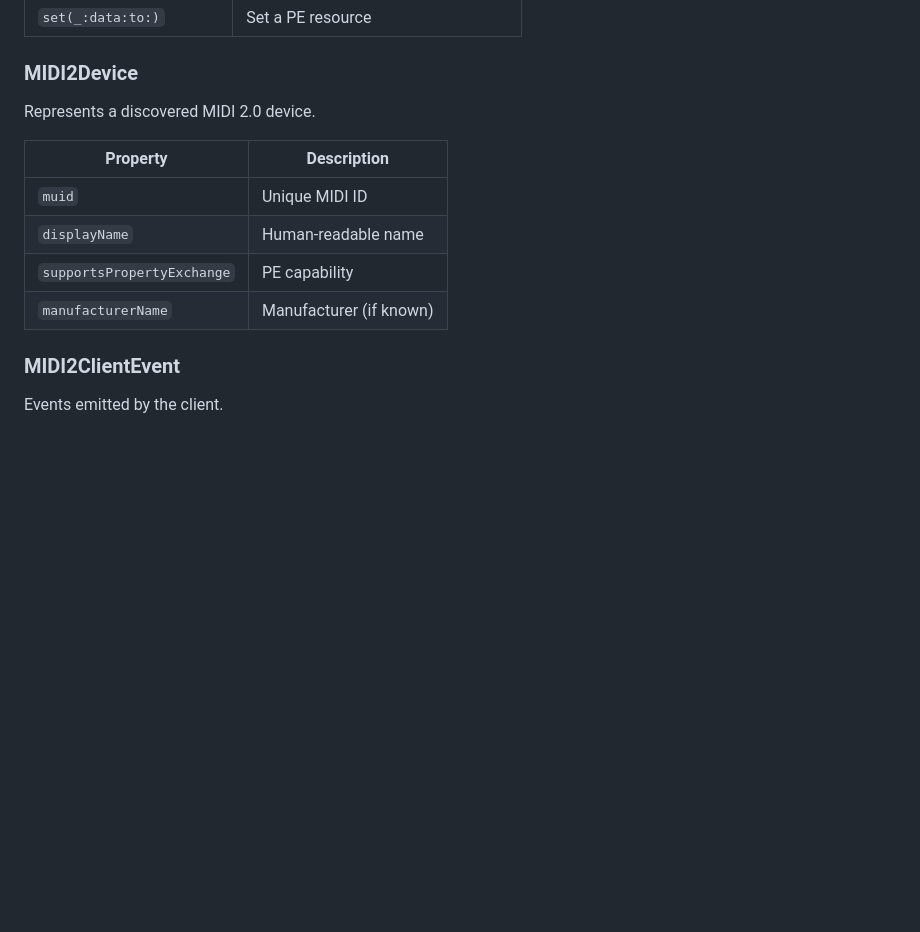
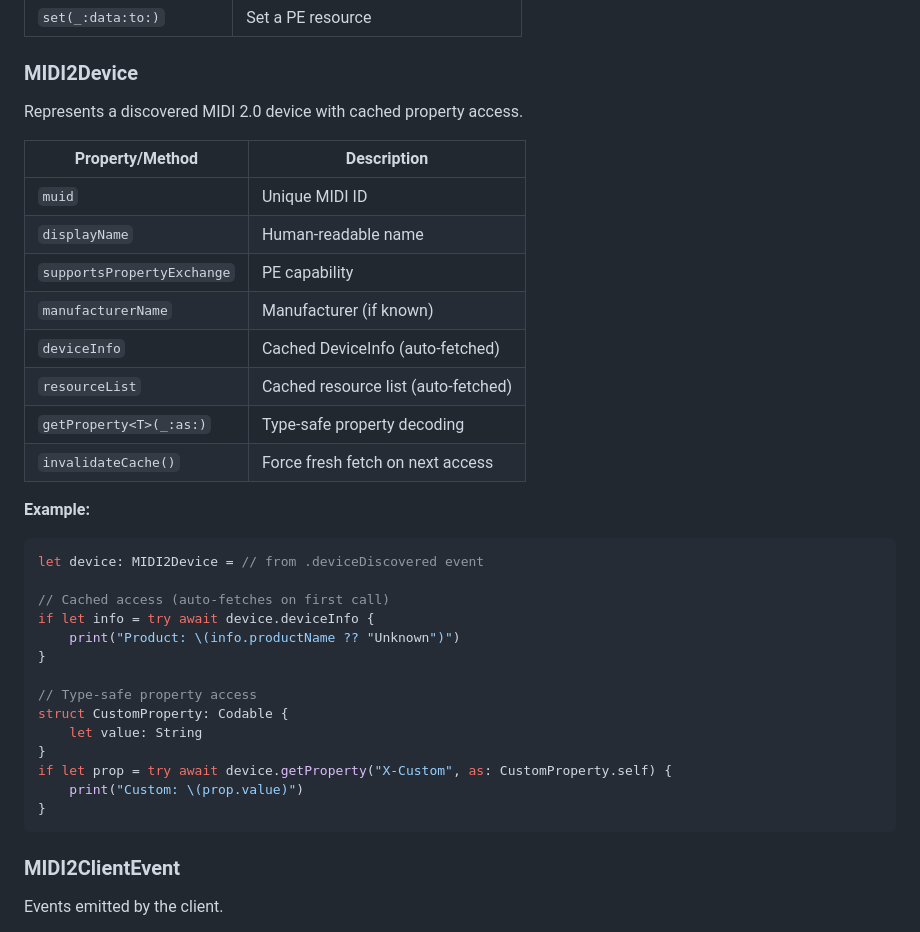
Before and after one commit to midi2kit/MIDI2Kit-SDK, a Markdown page: README.md, the part around one of its changes. GitHub-like rendering; blank space fills up the shorter version.

````diff
--- a/README.md
+++ b/README.md
@@ -109,14 +116,36 @@ The main entry point for MIDI 2.0 operations.
 
 ### MIDI2Device
 
-Represents a discovered MIDI 2.0 device.
+Represents a discovered MIDI 2.0 device with cached property access.
 
-| Property | Description |
+| Property/Method | Description |
 |----------|-------------|
 | `muid` | Unique MIDI ID |
 | `displayName` | Human-readable name |
 | `supportsPropertyExchange` | PE capability |
 | `manufacturerName` | Manufacturer (if known) |
+| `deviceInfo` | Cached DeviceInfo (auto-fetched) |
+| `resourceList` | Cached resource list (auto-fetched) |
+| `getProperty<T>(_:as:)` | Type-safe property decoding |
+| `invalidateCache()` | Force fresh fetch on next access |
+
+**Example:**
+```swift
+let device: MIDI2Device = // from .deviceDiscovered event
+
+// Cached access (auto-fetches on first call)
+if let info = try await device.deviceInfo {
+    print("Product: \(info.productName ?? "Unknown")")
+}
+
+// Type-safe property access
+struct CustomProperty: Codable {
+    let value: String
+}
+if let prop = try await device.getProperty("X-Custom", as: CustomProperty.self) {
+    print("Custom: \(prop.value)")
+}
+```
 
 ### MIDI2ClientEvent
 
````
Also changed, not shown: other parts of README.md (+50 -9 lines).
